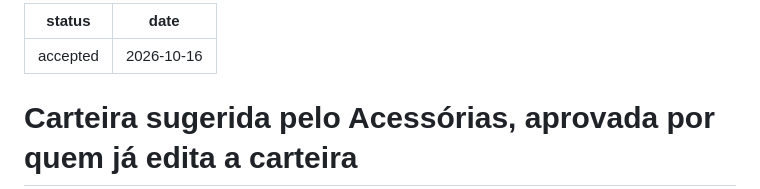
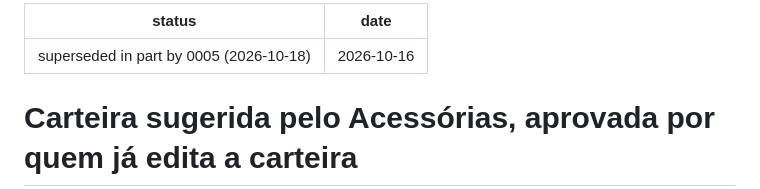
Before and after one commit to roberioanalisecontabil-jpg/robot_cert, a Markdown page: docs/adr/0004-carteira-sugerida-pelo-acessorias.md, the part around the change. Drawn GitHub-style.

```diff
--- a/docs/adr/0004-carteira-sugerida-pelo-acessorias.md
+++ b/docs/adr/0004-carteira-sugerida-pelo-acessorias.md
@@ -1,5 +1,5 @@
 ---
-status: accepted
+status: superseded in part by 0005 (2026-10-18)
 date: 2026-10-16
 ---
 
```
Also changed, not shown: docs/adr/0005-carteira-sincronizada-pelo-acessorias.md (added, +104 -0 lines).
